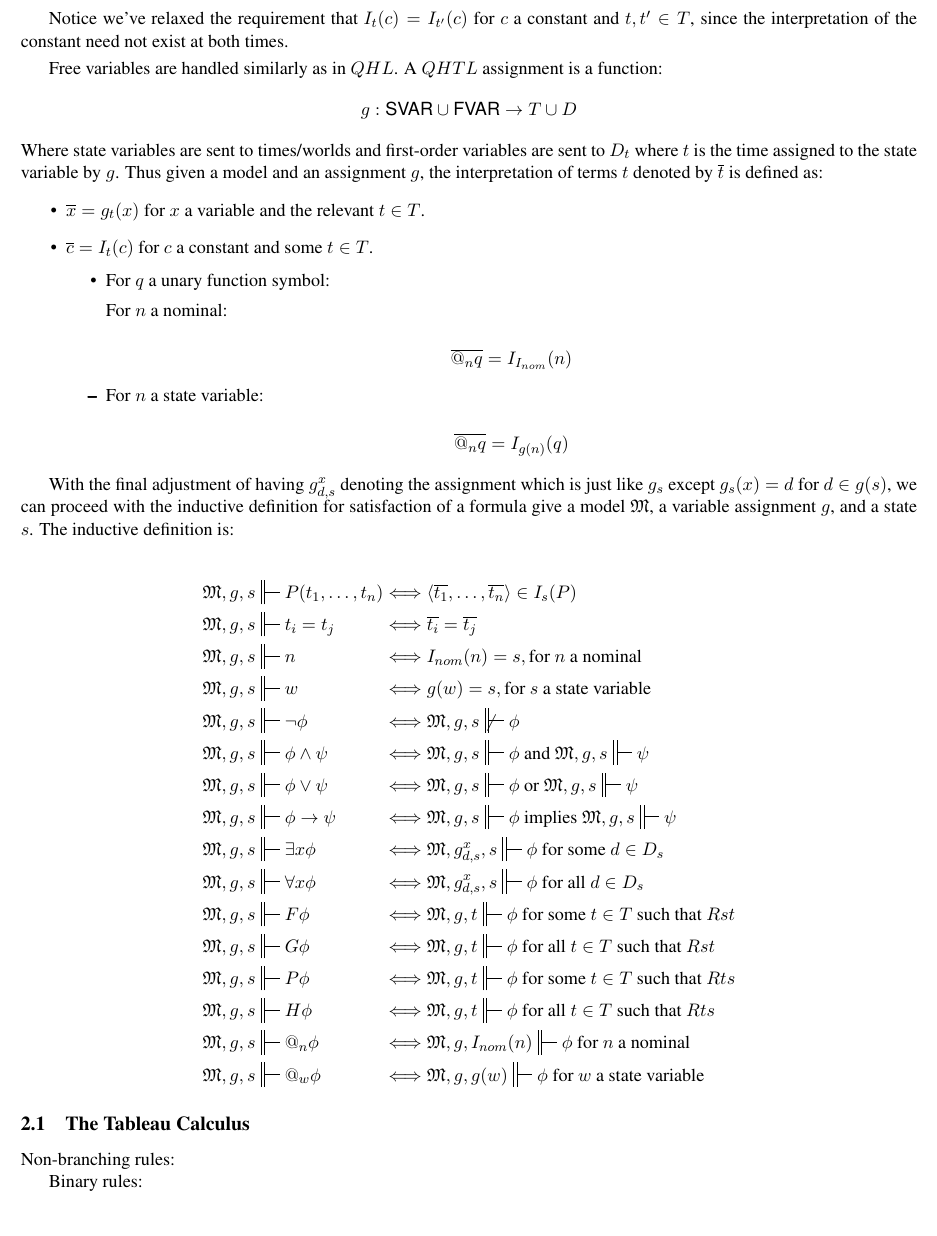
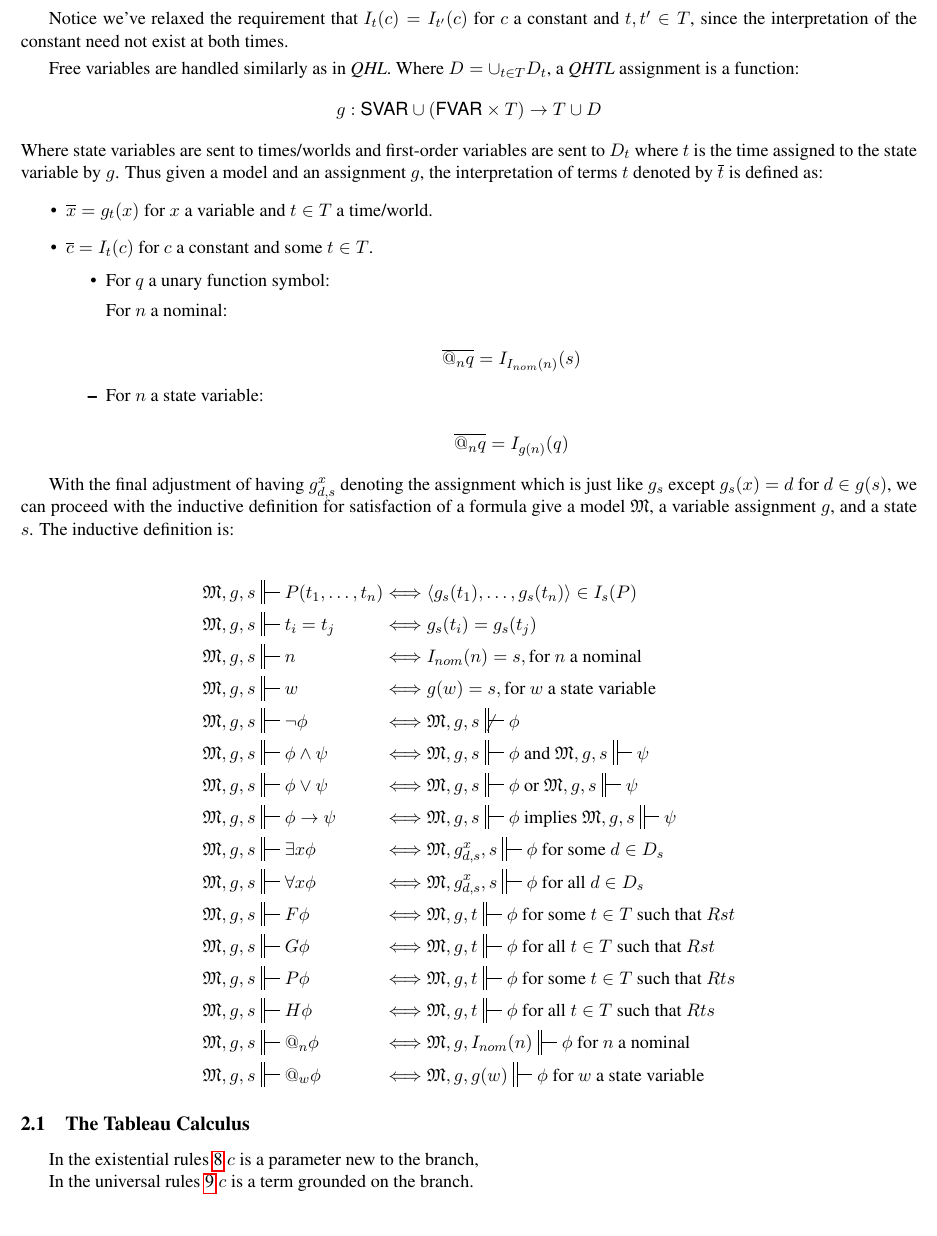
Before and after one commit to Eli-Goldner/masters-thesis, a LaTeX paper (proof.tex): part of page 2 of 7, cut so that both start at the same text. Compiled offline with pdfLaTeX.

Commit message:
modified:   proof.pdf 	modified:   proof.tex

```diff
--- a/proof.tex
+++ b/proof.tex
@@ -27,7 +27,8 @@
 %%\usepackage{prftree.sty}
 \usepackage{natbib}
 \usepackage{cite}
-\usepackage{float}
+%\usepackage{float}
+\usepackage{stfloats}
 \usepackage{turnstile}
 \usepackage{rotating}
 \usepackage{subcaption}
@@ -200,9 +201,9 @@ constant need not exist at both times.
 
 \smallskip
 
-Free variables are handled similarly as in $QHL$.
-A $QHTL$ assignment is a function:
-$$g : \textsf{SVAR} \cup \textsf{FVAR} \to T \cup D $$
+Free variables are handled similarly as in {\it QHL}.
+Where $D = \cup_{t \in T} D_t $, a {\it QHTL} assignment is a function:
+$$g : \textsf{SVAR} \cup (\textsf{FVAR} \times T) \to T \cup D $$
 Where state variables are sent to times/worlds and
 first-order variables are sent to $D_t$ where
 $t$ is the time assigned to the state variable by $g$.
@@ -211,7 +212,7 @@ the interpretation of terms $t$ denoted by $\overline{t}$
 is defined as:
 \begin{itemize}
 \item
-  $\overline{x} = g_t(x)$ for $x$ a variable and the relevant $t \in T$.
+  $\overline{x} = g_t(x)$ for $x$ a variable and $t \in T$ a time/world.
 \item
   $\overline{c} = I_t (c)$ for $c$ a constant and some $t \in T$.
 \item
@@ -221,7 +222,7 @@ is defined as:
   \item For $n$ a nominal:
 
 
-    $$\overline{@_n q} = I_{I_{nom}} (n)$$
+    $$\overline{@_n q} = I_{I_{nom}(n)} (s)$$
   \item For $n$ a state variable:
 
 
@@ -237,10 +238,10 @@ a variable assignment $g$, and a state $s$.
 The inductive definition is:
 
 \begin{alignat*}{2}
-  &\mathfrak{M}, g, s \dststile{}{} P(t_1, \dotsc , t_n )  && \Longleftrightarrow \langle \overline{t_1}, \dotsc , \overline{t_n} \rangle \in I_s (P)  \\
-  &\mathfrak{M}, g, s \dststile{}{} t_i = t_j  && \Longleftrightarrow \overline{t_i} = \overline{t_j}  \\
+  &\mathfrak{M}, g, s \dststile{}{} P(t_1, \dotsc , t_n )  && \Longleftrightarrow \langle g_s(t_1), \dotsc , g_s(t_n) \rangle \in I_s (P)  \\
+  &\mathfrak{M}, g, s \dststile{}{} t_i = t_j  && \Longleftrightarrow g_s(t_i) = g_s(t_j)  \\
   &\mathfrak{M}, g, s \dststile{}{} n && \Longleftrightarrow I_{nom} (n) = s, \text{for }n\text{ a nominal}  \\
-  & \mathfrak{M}, g, s \dststile{}{} w && \Longleftrightarrow g(w) = s, \text{for }s\text{ a state variable}  \\
+  & \mathfrak{M}, g, s \dststile{}{} w && \Longleftrightarrow g(w) = s, \text{for }w\text{ a state variable}  \\
   & \mathfrak{M}, g, s \dststile{}{} \neg \phi && \Longleftrightarrow  \mathfrak{M}, g, s \not\dststile{}{} \phi \\
   & \mathfrak{M}, g, s \dststile{}{} \phi \land \psi && \Longleftrightarrow  \mathfrak{M}, g, s \dststile{}{} \phi \text{ and } \mathfrak{M}, g, s \dststile{}{} \psi \\
   & \mathfrak{M}, g, s \dststile{}{} \phi \lor \psi && \Longleftrightarrow  \mathfrak{M}, g, s \dststile{}{} \phi \text{ or } \mathfrak{M}, g, s \dststile{}{} \psi \\
@@ -258,7 +259,7 @@ The inductive definition is:
 
 \subsection{The Tableau Calculus}
 
-Non-branching rules:
+
 
 \begin{figure*}
   \begin{multicols}{2}
@@ -497,9 +498,12 @@ Non-branching rules:
     \end{prooftree}
   \end{multicols}
   \caption{Existential rules}
+  \label{ext}
 \end{figure*}
 
-\begin{figure*}
+In the existential rules \ref{ext} $c$ is a parameter new to the branch,
+
+\begin{figure*}[hbt!]
   \begin{multicols}{2}
     \begin{prooftree}
       \AxiomC{$@_s \forall x \phi(x)$}
@@ -514,9 +518,12 @@ Non-branching rules:
     \end{prooftree}
   \end{multicols}
   \caption{Universal rules}
+  \label{univ}
 \end{figure*}
 
-\begin{figure*}
+In the universal rules \ref{univ} $c$ is a term grounded on the branch.
+
+\begin{figure*}[hbt!]
   \begin{multicols}{2}
     \begin{prooftree}
       \AxiomC{}
@@ -540,10 +547,6 @@ Non-branching rules:
 
   \caption{{\it QHTL} Equality rules}
 \end{figure*}
-
-
-
-Binary rules:
 
 
 \subsection{Soundness}
```
Also changed, not shown: proof.pdf, proof.tex (14 more changed lines).
